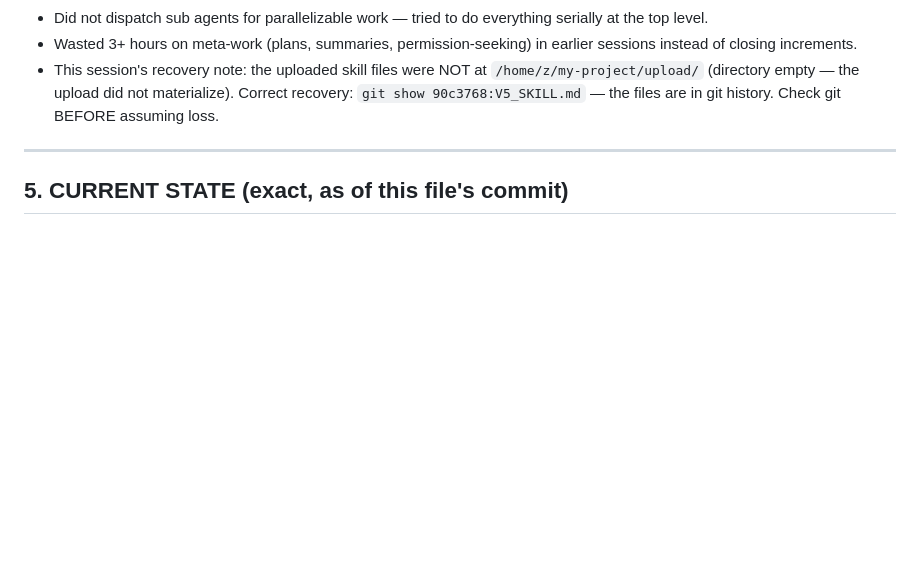
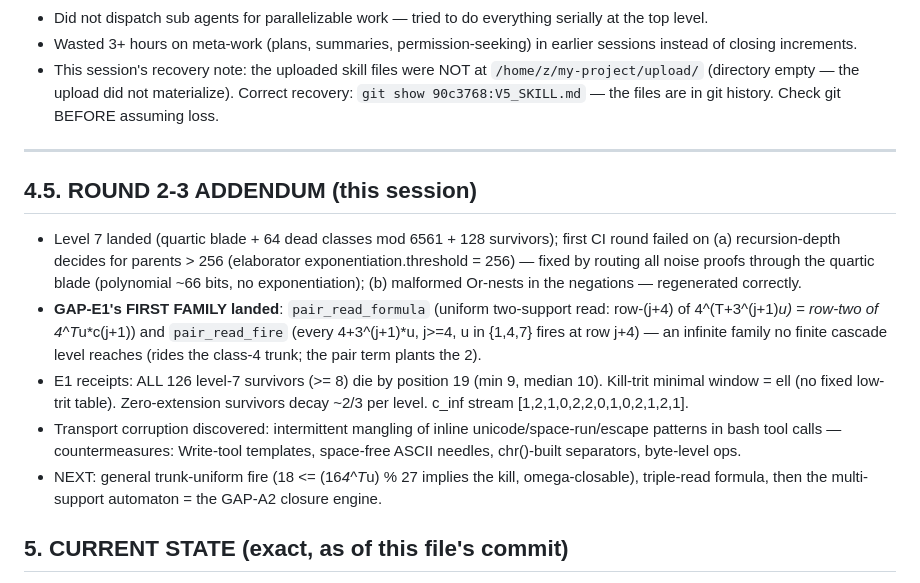
Before and after one commit to kyo-oo/erdosternary2, a Markdown page: CAMPAIGN_STATE_LOG.md, the part around the change. GitHub-like rendering; blank space fills up the shorter version.

Commit message:
campaign log: round 2-3 addendum — level-7 receipt decode, GAP-E1 first family, transport-corruption countermeasures, next steps

```diff
--- a/CAMPAIGN_STATE_LOG.md
+++ b/CAMPAIGN_STATE_LOG.md
@@ -86,6 +86,14 @@ From `V5_SKILL.md` (maths-researcher V5.0 TRUE POWER):
 
 ---
 
+## 4.5. ROUND 2-3 ADDENDUM (this session)
+
+- Level 7 landed (quartic blade + 64 dead classes mod 6561 + 128 survivors); first CI round failed on (a) recursion-depth decides for parents > 256 (elaborator exponentiation.threshold = 256) — fixed by routing all noise proofs through the quartic blade (polynomial ~66 bits, no exponentiation); (b) malformed Or-nests in the negations — regenerated correctly.
+- **GAP-E1's FIRST FAMILY landed**: `pair_read_formula` (uniform two-support read: row-(j+4) of 4^(T+3^(j+1)*u) = row-two of 4^T*u*c(j+1)) and `pair_read_fire` (every 4+3^(j+1)*u, j>=4, u in {1,4,7} fires at row j+4) — an infinite family no finite cascade level reaches (rides the class-4 trunk; the pair term plants the 2).
+- E1 receipts: ALL 126 level-7 survivors (>= 8) die by position 19 (min 9, median 10). Kill-trit minimal window = ell (no fixed low-trit table). Zero-extension survivors decay ~2/3 per level. c_inf stream [1,2,1,0,2,2,0,1,0,2,1,2,1].
+- Transport corruption discovered: intermittent mangling of inline unicode/space-run/escape patterns in bash tool calls — countermeasures: Write-tool templates, space-free ASCII needles, chr()-built separators, byte-level ops.
+- NEXT: general trunk-uniform fire (18 <= (16*4^T*u) % 27 implies the kill, omega-closable), triple-read formula, then the multi-support automaton = the GAP-A2 closure engine.
+
 ## 5. CURRENT STATE (exact, as of this file's commit)
 
 - HEAD `fe2cb9d` on `sol/kyo-gate-universe-wire`. All campaign files **0 sorries**. `the_act` defined (`GSTTheAct.lean:51`) and fully wired to sockets:
```
